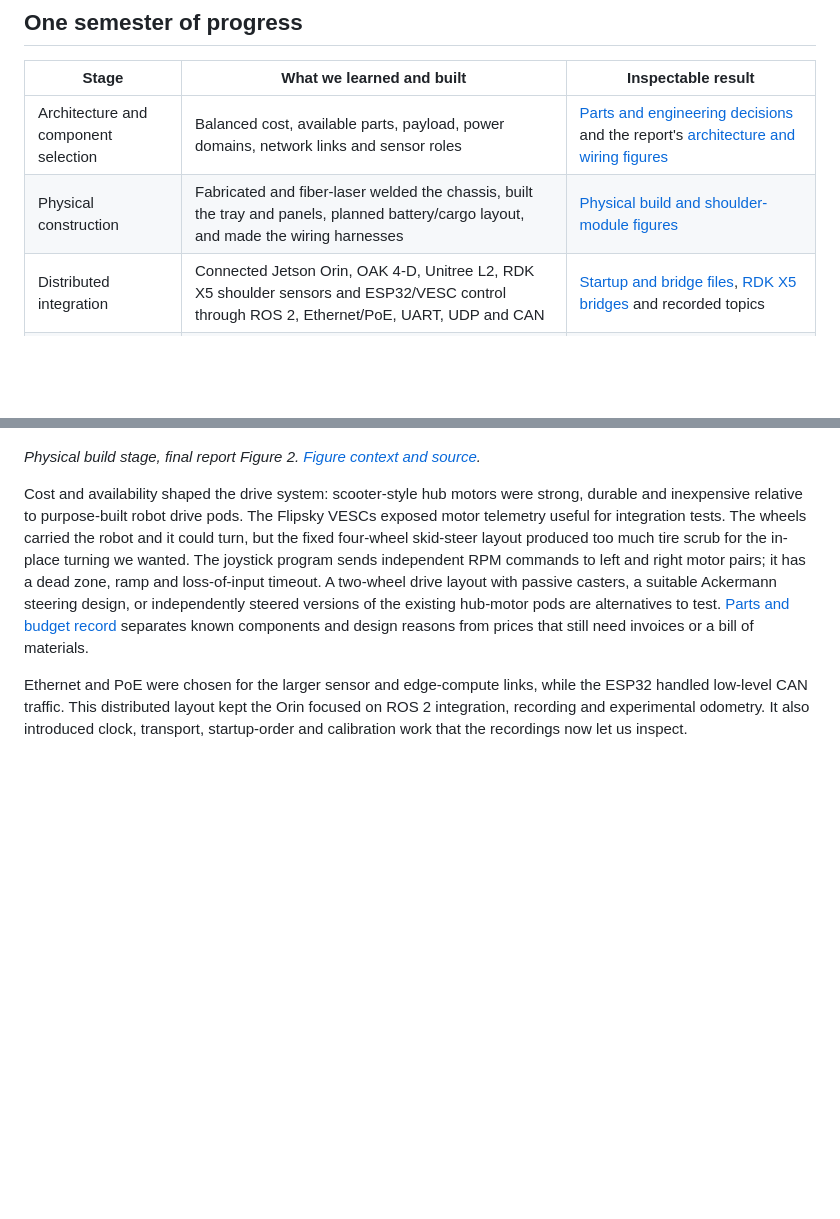
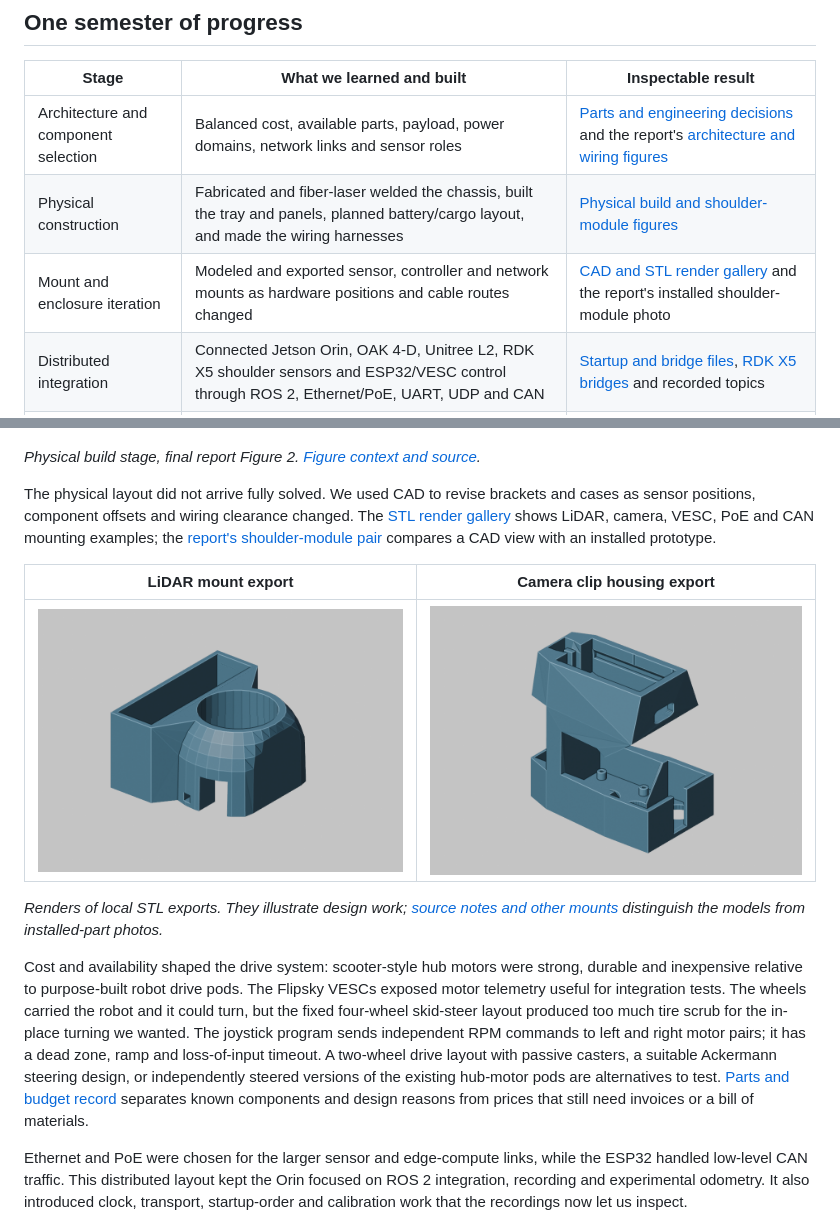
Before and after one commit to kenner1-unlv/cs490-lio-slam, a Markdown page: README.md, 2 parts joined by grey strips. Drawn GitHub-style; pictures changed too: docs/assets/cad/camera-clip-box.png (added), docs/assets/cad/lidar-camera-tube-mount.png (added); blank space fills up the shorter version.

Commit message:
Show OrinBot CAD mount iteration
Add rendered STL examples and source notes for LiDAR, camera, VESC, PoE, and CAN mounts, distinguishing design exports from installed-part evidence.

```diff
--- a/README.md
+++ b/README.md
@@ -16,6 +16,7 @@ The result was imperfect but real: a built robot with multiple edge devices publ
 | --- | --- | --- |
 | Architecture and component selection | Balanced cost, available parts, payload, power domains, network links and sensor roles | [Parts and engineering decisions](docs/parts-and-decisions.md) and the report's [architecture and wiring figures](docs/build-and-system-figures.md) |
 | Physical construction | Fabricated and fiber-laser welded the chassis, built the tray and panels, planned battery/cargo layout, and made the wiring harnesses | [Physical build and shoulder-module figures](docs/build-and-system-figures.md) |
+| Mount and enclosure iteration | Modeled and exported sensor, controller and network mounts as hardware positions and cable routes changed | [CAD and STL render gallery](docs/cad-and-mount-iteration.md) and the report's installed shoulder-module photo |
 | Distributed integration | Connected Jetson Orin, OAK 4-D, Unitree L2, RDK X5 shoulder sensors and ESP32/VESC control through ROS 2, Ethernet/PoE, UART, UDP and CAN | [Startup and bridge files](system_integration/README.md), [RDK X5 bridges](rdk_x5/README.md) and recorded topics |
 | Shared robot view and recordings | Added TF/robot description, RViz visualization, experimental Point-LIO output and integrated bags | [RViz figure](docs/build-and-system-figures.md#integrated-visualization), [bag inventory](docs/bag-evidence.md) and [perception measurements](docs/perception-evaluation.md) |
 | Evaluation | Identified what the bags prove, where timing and odometry need work, and why the fixed-wheel steering prevented autonomous route tests | [Evidence limits](docs/bag-evidence.md) and [next tests](docs/test-plan.md) |
@@ -58,6 +59,14 @@ We fabricated and fiber-laser welded the chassis, built the component tray and e
 ![Photograph from the final report showing the fabricated OrinBot body and panels](docs/assets/physical-platform.png)
 
 *Physical build stage, final report Figure 2. [Figure context and source](docs/build-and-system-figures.md#fabricated-platform).*
+
+The physical layout did not arrive fully solved. We used CAD to revise brackets and cases as sensor positions, component offsets and wiring clearance changed. The [STL render gallery](docs/cad-and-mount-iteration.md) shows LiDAR, camera, VESC, PoE and CAN mounting examples; the [report's shoulder-module pair](docs/build-and-system-figures.md#custom-shoulder-sensor-module) compares a CAD view with an installed prototype.
+
+| LiDAR mount export | Camera clip housing export |
+| --- | --- |
+| ![Rendered STL geometry for a LiDAR and camera mount](docs/assets/cad/lidar-camera-tube-mount.png) | ![Rendered STL geometry for a camera clip enclosure](docs/assets/cad/camera-clip-box.png) |
+
+*Renders of local STL exports. They illustrate design work; [source notes and other mounts](docs/cad-and-mount-iteration.md) distinguish the models from installed-part photos.*
 
 Cost and availability shaped the drive system: scooter-style hub motors were strong, durable and inexpensive relative to purpose-built robot drive pods. The Flipsky VESCs exposed motor telemetry useful for integration tests. The wheels carried the robot and it could turn, but the fixed four-wheel skid-steer layout produced too much tire scrub for the in-place turning we wanted. The joystick program sends independent RPM commands to left and right motor pairs; it has a dead zone, ramp and loss-of-input timeout. A two-wheel drive layout with passive casters, a suitable Ackermann steering design, or independently steered versions of the existing hub-motor pods are alternatives to test. [Parts and budget record](docs/parts-and-decisions.md) separates known components and design reasons from prices that still need invoices or a bill of materials.
 
```
Also changed, not shown: docs/cad-and-mount-iteration.md (added, +22 -0 lines), docs/parts-and-decisions.md (+2 -0 lines), docs/assets/cad/can-tube-bracket.png (added), docs/assets/cad/dual-vesc-mount.png (added), docs/assets/cad/lidar-base-plate.png (added), docs/assets/cad/poe-box.png (added).
